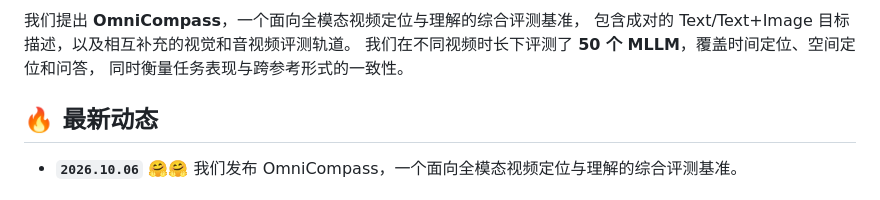
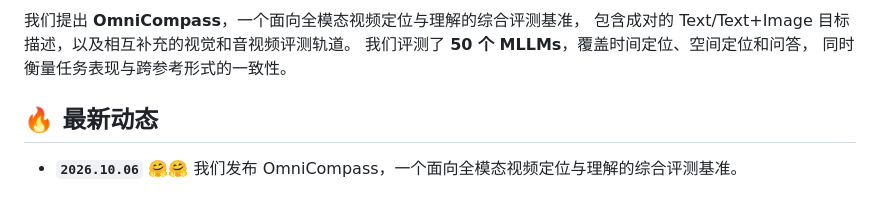
Before and after one commit to PolyU-VCLab/OmniCompass, a Markdown page: README_zh-CN.md, the part around the change. GitHub-like rendering.

Commit message:
Simplify model evaluation introduction

```diff
--- a/README_zh-CN.md
+++ b/README_zh-CN.md
@@ -32,7 +32,7 @@ Lei Zhang<sup>1,2</sup>
 
 我们提出 **OmniCompass**，一个面向全模态视频定位与理解的综合评测基准，
 包含成对的 Text/Text+Image 目标描述，以及相互补充的视觉和音视频评测轨道。
-我们在不同视频时长下评测了 **50 个 MLLM**，覆盖时间定位、空间定位和问答，
+我们评测了 **50 个 MLLMs**，覆盖时间定位、空间定位和问答，
 同时衡量任务表现与跨参考形式的一致性。
 
 ## 🔥 最新动态
```
